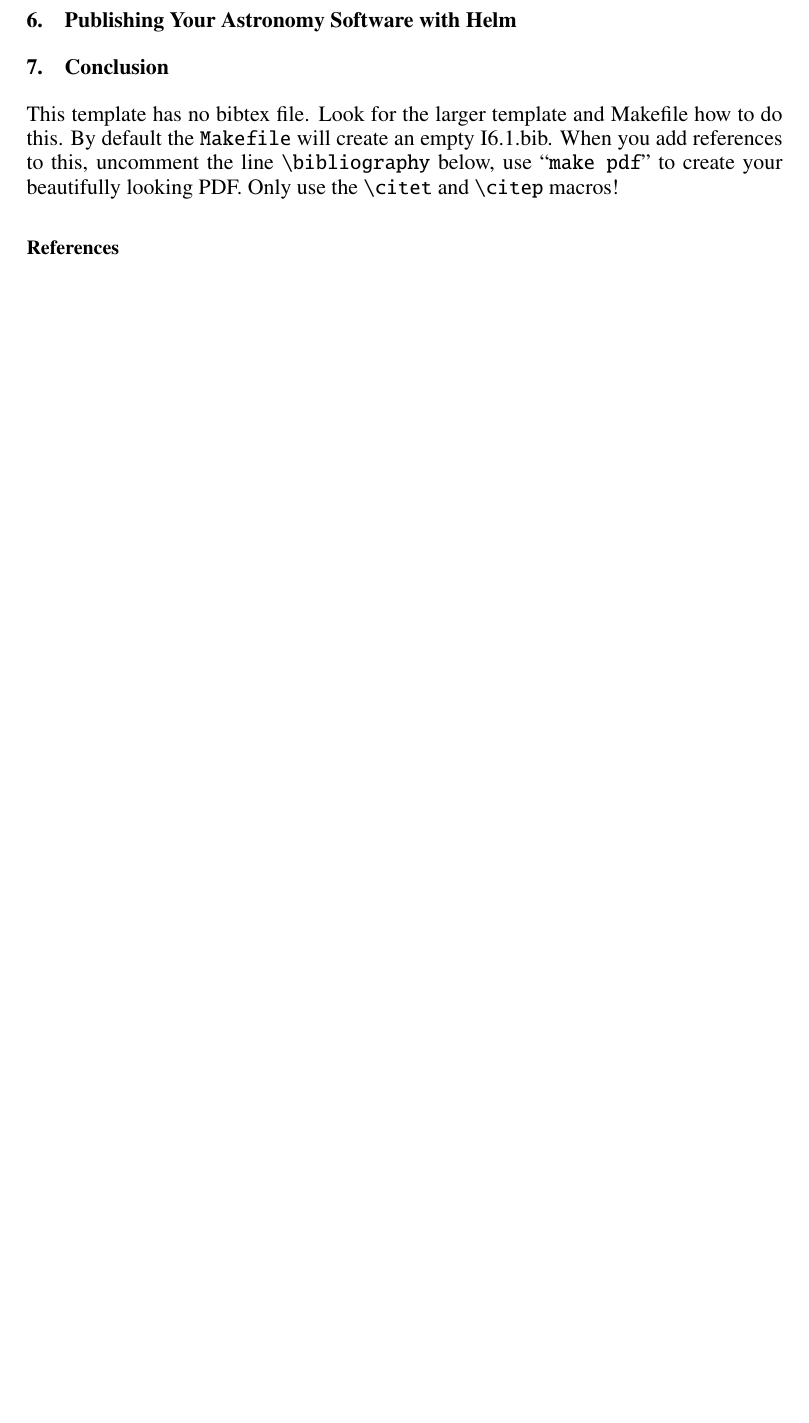
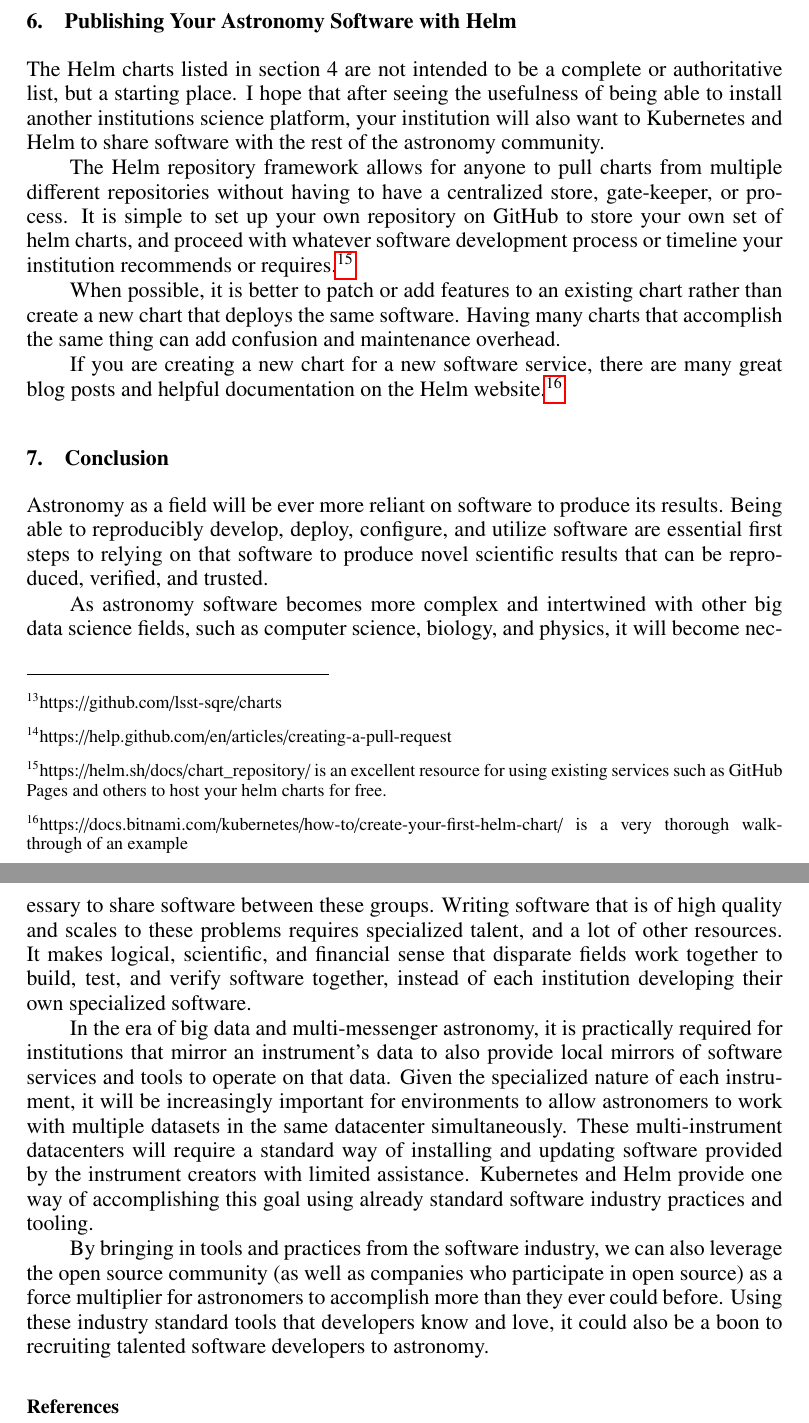
Before and after one commit to cbanek/talks, a LaTeX paper (2019/ADASS-Oct2019/tex/I6-1.tex): part of page 8 of 8 before the commit and two parts of pages 9 and 10 of 10 after it, the two joined at a grey line, cut so that both start at the same text, the shorter picture padded with empty space. Compiled offline with pdfLaTeX.

Commit message:
0th draft.
Even less than a first draft, but at least it's almost to length.

```diff
--- a/2019/ADASS-Oct2019/tex/I6-1.tex
+++ b/2019/ADASS-Oct2019/tex/I6-1.tex
@@ -455,3 +465,7 @@ image:
   tag: latest
 }
 
+\subsection{Fixing Bugs and Suggesting Chart Changes}
+
+Bugs are the nature of software development, and Helm charts are no different.  If you
+find a bug, please make an issue on the chart repo \footnote{https://github.com/lsst-sqre/charts}
@@ -457,0 +478 @@ image:
+\footnote{https://help.github.com/en/articles/creating-a-pull-request}
@@ -459,13 +486,55 @@ image:
+The Helm charts listed in section 4 are not intended to be a complete or authoritative
+list, but a starting place.  I hope that after seeing the usefulness of being able
+to install another institutions science platform, your institution will also want to
+Kubernetes and Helm to share software with the rest of the astronomy community.
+
+The Helm repository framework allows for anyone to pull charts from multiple different
+repositories without having to have a centralized store, gate-keeper, or process.  It is
+simple to set up your own repository on GitHub to store your own set of helm charts,
+and proceed with whatever software development process or timeline your institution
+recommends or requires.\footnote{https://helm.sh/docs/chart\_repository/ is an
+excellent resource for using existing services such as GitHub Pages and others
+to host your helm charts for free.}
+
+When possible, it is better to patch or add features to an existing chart rather
+than create a new chart that deploys the same software.  Having many charts that
+accomplish the same thing can add confusion and maintenance overhead.
+
+If you are creating a new chart for a new software service, there are many great
+blog posts and helpful documentation on the Helm website.\footnote{https://docs.bitnami.com/kubernetes/how-to/create-your-first-helm-chart/
+is a very thorough walkthrough of an example}
 
 \section{Conclusion}
 
-This template has no bibtex file.  Look for the larger template and
-Makefile how to do this. By default the {\tt Makefile} will create an
-empty I6.1.bib. When you add references to this, uncomment the
-line \verb+\bibliography+ below, use ``{\tt make pdf}'' to create
-your beautifully looking PDF. Only use the
-\verb"\citet" and \verb"\citep" macros!
+Astronomy as a field will be ever more reliant on software to produce its results.
+Being able to reproducibly develop, deploy, configure, and utilize software are
+essential first steps to relying on that software to produce novel scientific
+results that can be reproduced, verified, and trusted.
 
+As astronomy software becomes more complex and intertwined with other big
+data science fields, such as computer science, biology, and physics, it will
+become necessary to share software between these groups.  Writing software that
+is of high quality and scales to these problems requires specialized talent,
+and a lot of other resources.  It makes logical, scientific, and financial
+sense that disparate fields work together to build, test, and verify software
+together, instead of each institution developing their own specialized software.
+
+In the era of big data and multi-messenger astronomy, it is practically required
+for institutions that mirror an instrument's data to also provide local mirrors
+of software services and tools to operate on that data.  Given the specialized
+nature of each instrument, it will be increasingly important for environments
+to allow astronomers to work with multiple datasets in the same datacenter
+simultaneously.  These multi-instrument datacenters will require a standard
+way of installing and updating software provided by the instrument creators
+with limited assistance. Kubernetes and Helm provide one way of accomplishing
+this goal using already standard software industry practices and tooling.
+
+By bringing in tools and practices from the software industry, we can also
+leverage the open source community (as well as companies who participate in
+open source) as a force multiplier for astronomers to accomplish
+more than they ever could before. Using these industry standard tools that
+developers know and love, it could also be a boon to recruiting talented
+software developers to astronomy.
 
 
 \bibliography{I6.1}
```
Also changed, not shown: 2019/ADASS-Oct2019/tex/I6-1.tex (26 more changed lines).
